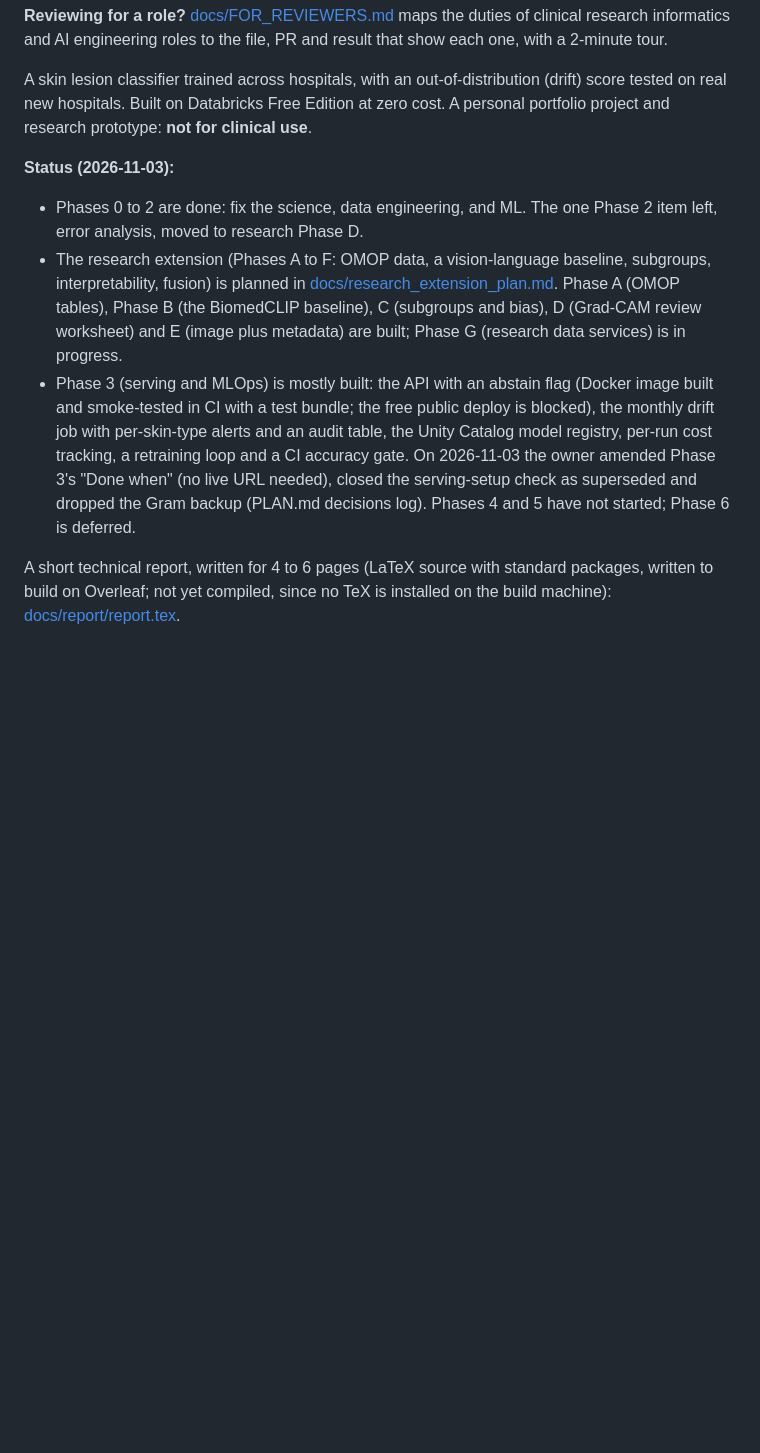
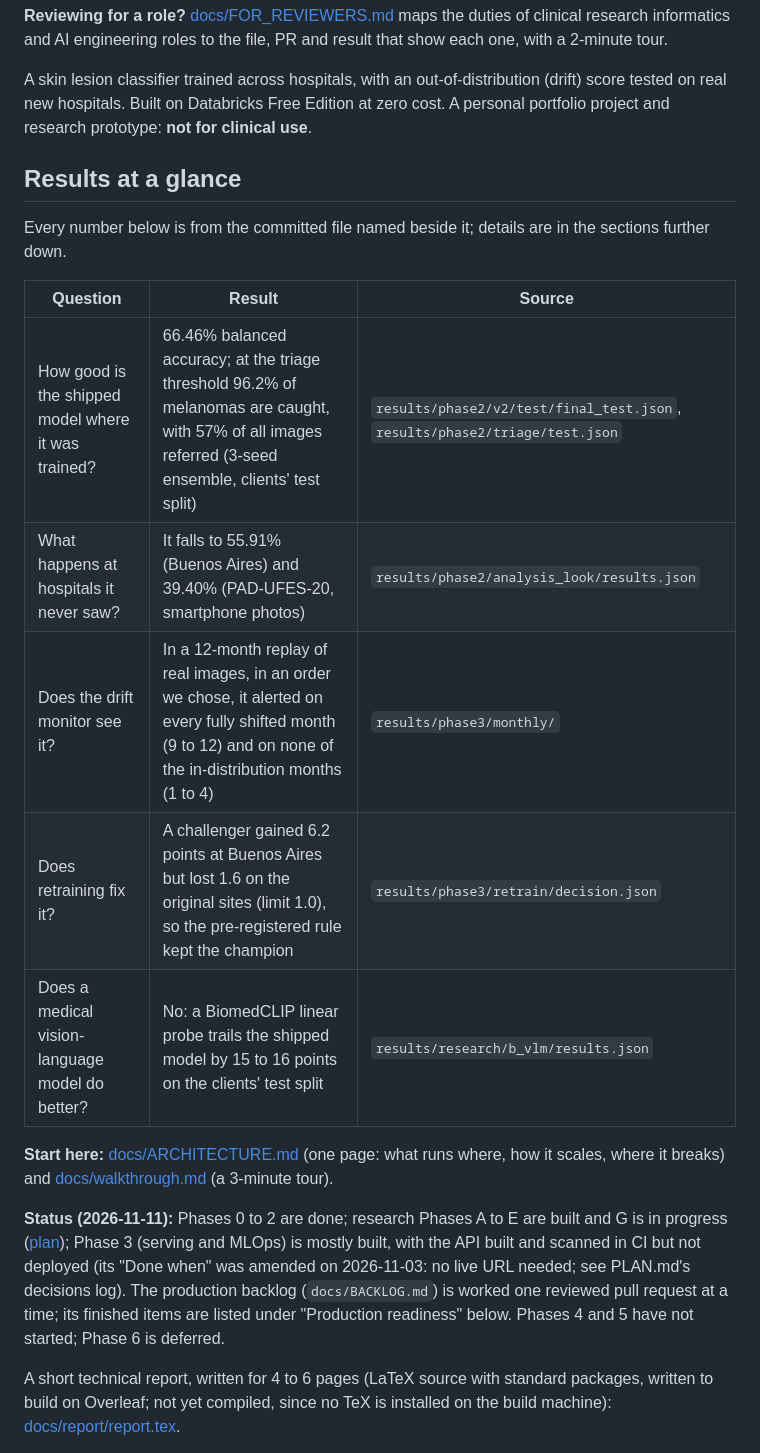
Before and after one commit to erjonb19/clinical-drift-monitor, a Markdown page: README.md, the part around the change. Drawn GitHub-style; blank space fills up the shorter version.

Commit message:
README: results at a glance first (item 21, part 3) (#121)
* README: results at a glance first, links to the architecture page and walkthrough (item 21, part 3)

Co-Authored-By: Claude Opus 5.5 <noreply@anthropic.com>
Claude-Session: https://claude.ai/code/session_012SgU9zWzAw5TBwHCA6MH3C

* README review: exact scope on each glance cell; Phase 3 amendment kept

Co-Authored-By: Claude Opus 5.5 <noreply@anthropic.com>
Claude-Session: https://claude.ai/code/session_012SgU9zWzAw5TBwHCA6MH3C

---------

Co-authored-by: Claude <noreply@anthropic.com>

```diff
--- a/README.md
+++ b/README.md
@@ -9,21 +9,29 @@ A skin lesion classifier trained across hospitals, with an out-of-distribution (
 tested on real new hospitals. Built on Databricks Free Edition at zero cost. A personal
 portfolio project and research prototype: **not for clinical use**.
 
-**Status (2026-11-03):**
-- Phases 0 to 2 are done: fix the science, data engineering, and ML. The one Phase 2 item left,
-  error analysis, moved to research Phase D.
-- The research extension (Phases A to F: OMOP data, a vision-language baseline, subgroups,
-  interpretability, fusion) is planned in
-  [docs/research_extension_plan.md](docs/research_extension_plan.md). Phase A (OMOP tables),
-  Phase B (the BiomedCLIP baseline), C (subgroups and bias), D (Grad-CAM review
-  worksheet) and E (image plus metadata) are built; Phase G
-  (research data services) is in progress.
-- Phase 3 (serving and MLOps) is mostly built: the API with an abstain flag (Docker image built
-  and smoke-tested in CI with a test bundle; the free public deploy is blocked), the monthly drift job with per-skin-type alerts and an
-  audit table, the Unity Catalog model registry, per-run cost tracking, a retraining loop and a
-  CI accuracy gate. On 2026-11-03 the owner amended Phase 3's "Done when" (no live URL needed),
-  closed the serving-setup check as superseded and dropped the Gram backup (PLAN.md decisions
-  log). Phases 4 and 5 have not started; Phase 6 is deferred.
+## Results at a glance
+
+Every number below is from the committed file named beside it; details are in the sections
+further down.
+
+| Question | Result | Source |
+| --- | --- | --- |
+| How good is the shipped model where it was trained? | 66.46% balanced accuracy; at the triage threshold 96.2% of melanomas are caught, with 57% of all images referred (3-seed ensemble, clients' test split) | `results/phase2/v2/test/final_test.json`, `results/phase2/triage/test.json` |
+| What happens at hospitals it never saw? | It falls to 55.91% (Buenos Aires) and 39.40% (PAD-UFES-20, smartphone photos) | `results/phase2/analysis_look/results.json` |
+| Does the drift monitor see it? | In a 12-month replay of real images, in an order we chose, it alerted on every fully shifted month (9 to 12) and on none of the in-distribution months (1 to 4) | `results/phase3/monthly/` |
+| Does retraining fix it? | A challenger gained 6.2 points at Buenos Aires but lost 1.6 on the original sites (limit 1.0), so the pre-registered rule kept the champion | `results/phase3/retrain/decision.json` |
+| Does a medical vision-language model do better? | No: a BiomedCLIP linear probe trails the shipped model by 15 to 16 points on the clients' test split | `results/research/b_vlm/results.json` |
+
+**Start here:** [docs/ARCHITECTURE.md](docs/ARCHITECTURE.md) (one page: what runs where, how it
+scales, where it breaks) and [docs/walkthrough.md](docs/walkthrough.md) (a 3-minute tour).
+
+**Status (2026-11-11):** Phases 0 to 2 are done; research Phases A to E are built and G is in
+progress ([plan](docs/research_extension_plan.md)); Phase 3 (serving and MLOps) is mostly
+built, with the API built and scanned in CI but not deployed (its "Done when" was amended on
+2026-11-03: no live URL needed; see PLAN.md's decisions log). The production backlog
+(`docs/BACKLOG.md`) is worked one reviewed pull request at a time; its finished items are
+listed under "Production readiness" below. Phases 4 and 5 have not started; Phase 6 is
+deferred.
 
 A short technical report, written for 4 to 6 pages (LaTeX source with standard packages, written to build on Overleaf;
 not yet compiled, since no TeX is installed on the build machine):
```
